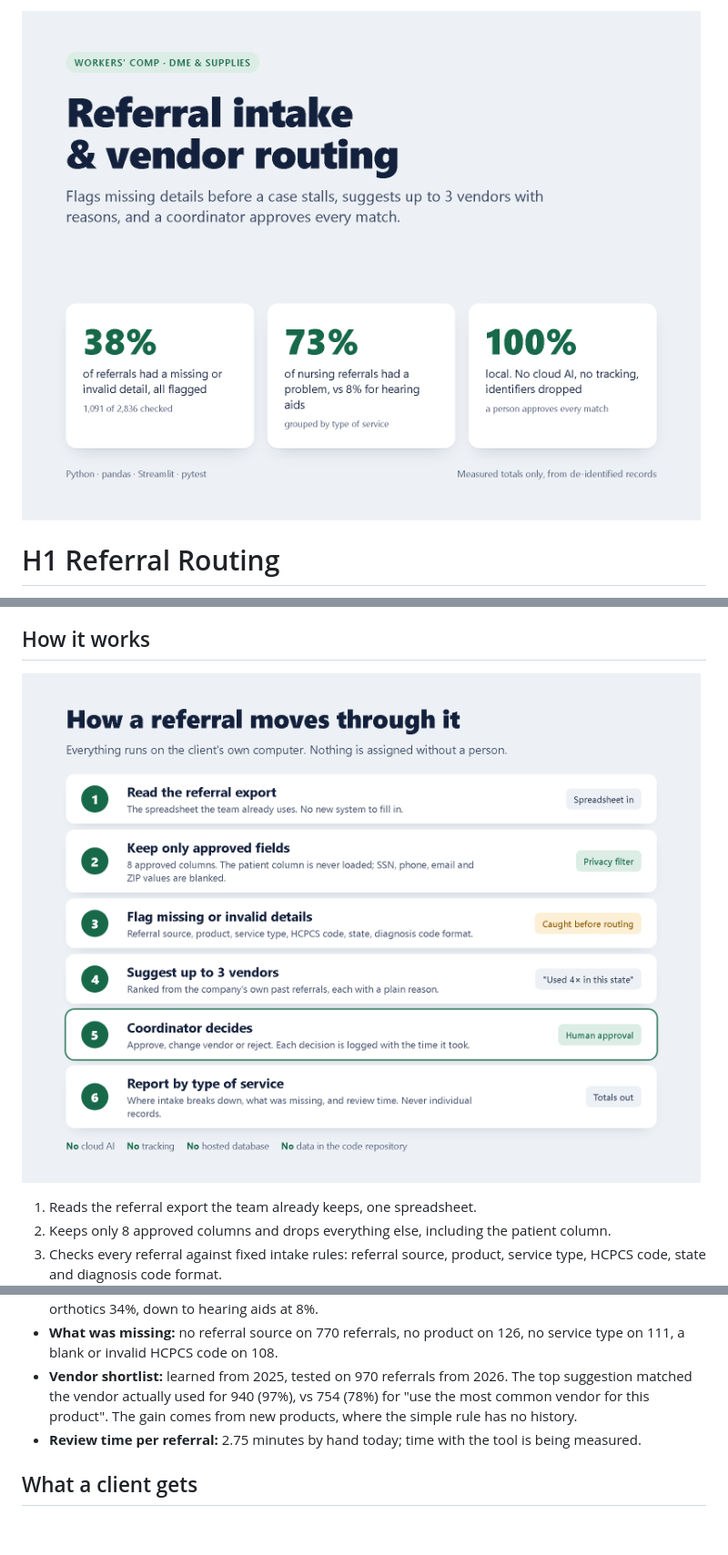
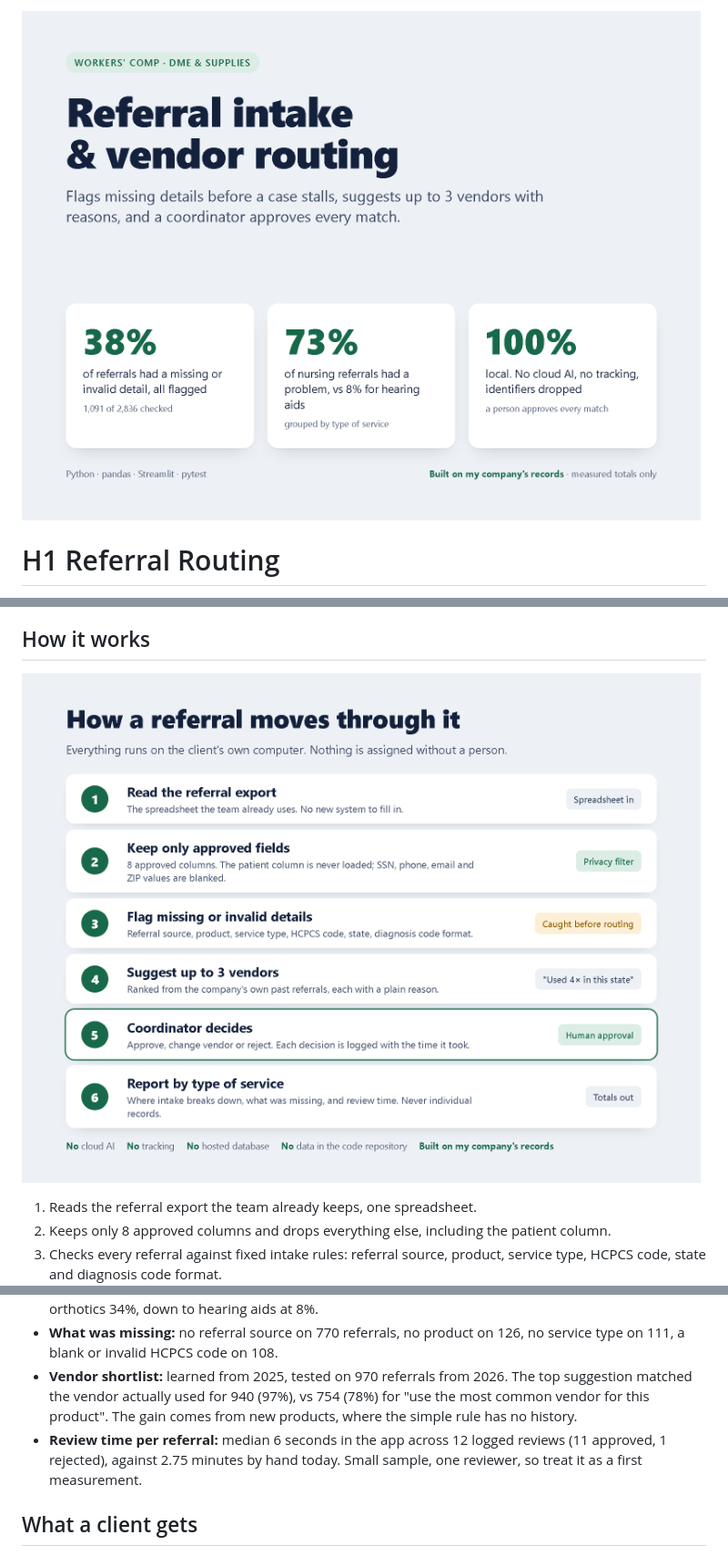
Before and after one commit to Bizgrowth/h1-referral-routing, a Markdown page: README.md, 3 parts joined by grey strips. Shown at 91% size. Rendered like a GitHub page; pictures changed too: docs/01-cover.png, docs/04-workflow.png; blank space fills up the shorter version.

```diff
--- a/README.md
+++ b/README.md
@@ -28,7 +28,7 @@ Tested on 2,836 de-identified referrals from my own company's records (2025–20
 - **Where it breaks down, by type of service:** nursing 73%, respiratory 45%, DME 44%, IV therapy 43%, orthotics 34%, down to hearing aids at 8%.
 - **What was missing:** no referral source on 770 referrals, no product on 126, no service type on 111, a blank or invalid HCPCS code on 108.
 - **Vendor shortlist:** learned from 2025, tested on 970 referrals from 2026. The top suggestion matched the vendor actually used for 940 (97%), vs 754 (78%) for "use the most common vendor for this product". The gain comes from new products, where the simple rule has no history.
-- **Review time per referral:** 2.75 minutes by hand today; time with the tool is being measured.
+- **Review time per referral:** median 6 seconds in the app across 12 logged reviews (11 approved, 1 rejected), against 2.75 minutes by hand today. Small sample, one reviewer, so treat it as a first measurement.
 
 ## What a client gets
 - Setup on the client's own export and intake rules
```
Also changed, not shown: BUILD-SPEC.md (added, +13 -0 lines), CLAUDE.md (+1 -1 lines), docs/case-study.md (+7 -6 lines), 3 other files.
